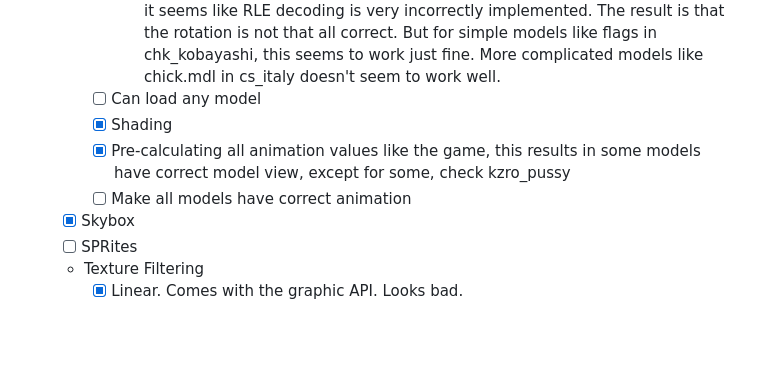
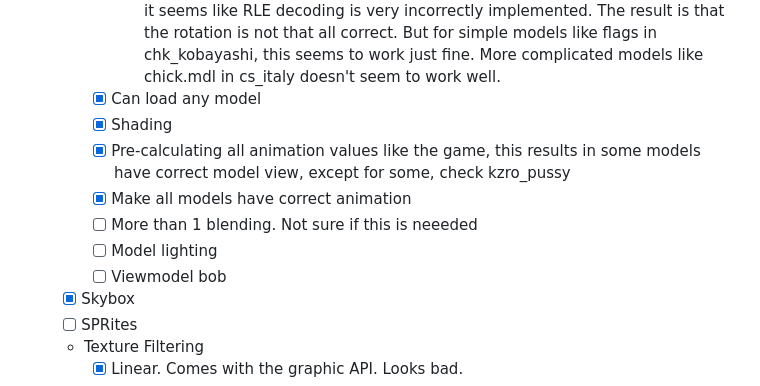
Before and after one commit to khanghugo/kdr, a Markdown page: README.md, the part around the change printed below. Rendered like a GitHub page; blank space fills up the shorter version.

Commit message:
update progress

```diff
--- a/README.md
+++ b/README.md
@@ -29,10 +29,13 @@ Currently work in progress, check back later
     - Bone based vertex transformation
       - [X] just simple stuffs
       - [ ] less simple stuffs like correctly load all of the transformation. At the moment, it seems like RLE decoding is very incorrectly implemented. The result is that the rotation is not that all correct. But for simple models like flags in chk_kobayashi, this seems to work just fine. More complicated models like chick.mdl in cs_italy doesn't seem to work well.
-    - [ ] Can load any model
+    - [X] Can load any model
     - [X] Shading
     - [X] Pre-calculating all animation values like the game, this results in some models have correct model view, except for some, check kzro_pussy
-    - [ ] Make all models have correct animation
+    - [X] Make all models have correct animation
+    - [ ] More than 1 blending. Not sure if this is neeeded
+    - [ ] Model lighting
+    - [ ] Viewmodel bob
   - [X] Skybox
   - [ ] SPRites
   - Texture Filtering
```
Also changed, not shown: other parts of README.md (+1 -1 lines).
